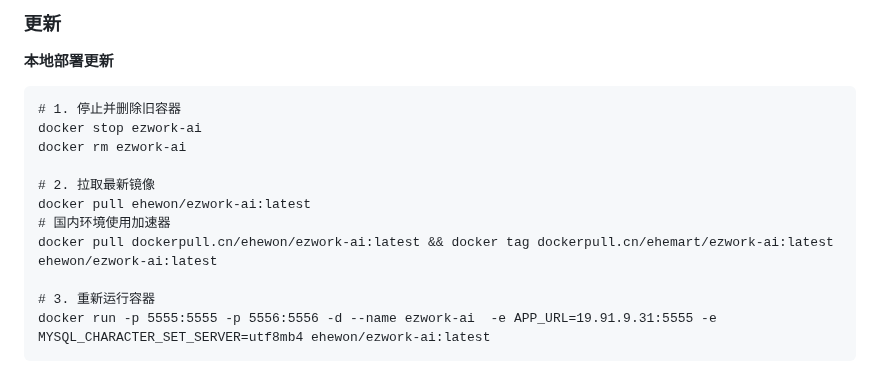
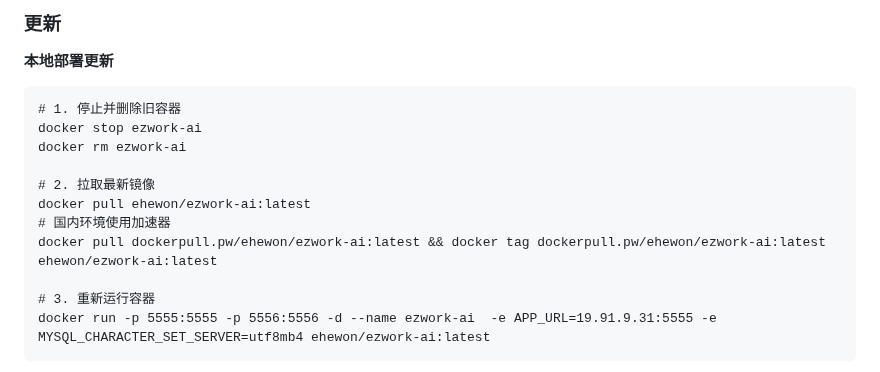
Before and after one commit to EHEWON/ezwork-ai-doc-translation, a Markdown page: README.md, the part around the change. Rendered like a GitHub page.

```diff
--- a/README.md
+++ b/README.md
@@ -145,7 +145,7 @@ docker rm ezwork-ai
 # 2. 拉取最新镜像
 docker pull ehewon/ezwork-ai:latest
 # 国内环境使用加速器
-docker pull dockerpull.cn/ehewon/ezwork-ai:latest && docker tag dockerpull.cn/ehemart/ezwork-ai:latest ehewon/ezwork-ai:latest
+docker pull dockerpull.pw/ehewon/ezwork-ai:latest && docker tag dockerpull.pw/ehewon/ezwork-ai:latest ehewon/ezwork-ai:latest
 
 # 3. 重新运行容器
 docker run -p 5555:5555 -p 5556:5556 -d --name ezwork-ai  -e APP_URL=19.91.9.31:5555 -e MYSQL_CHARACTER_SET_SERVER=utf8mb4 ehewon/ezwork-ai:latest
```
